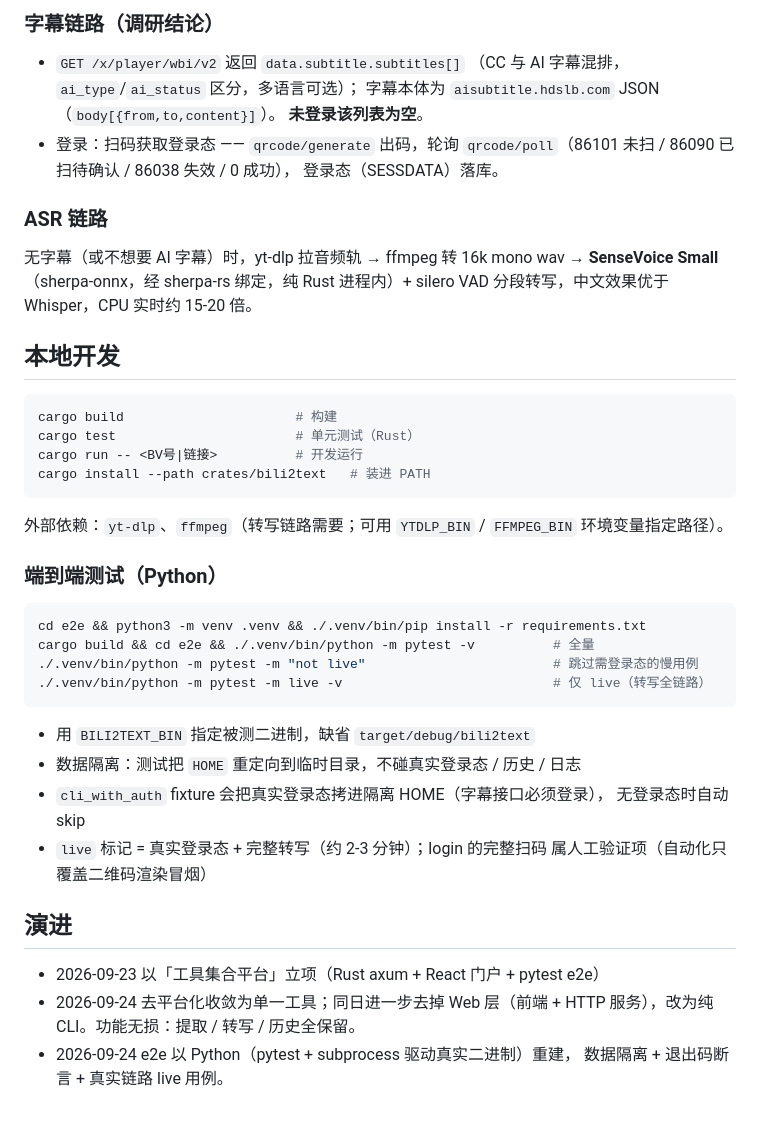
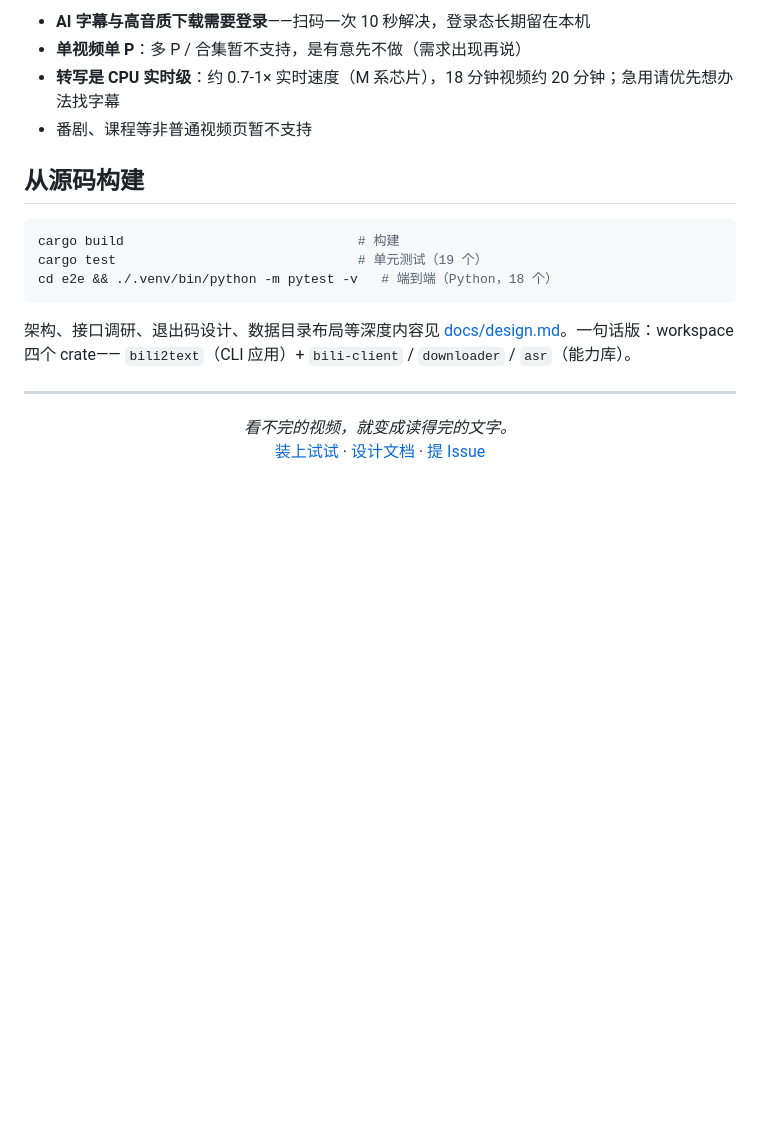
Before and after one commit to trtyr/bili2text, a Markdown page: README.md, the part around one of its changes. GitHub-like rendering; blank space fills up the shorter version.

Commit message:
docs: README 产品化重写（30 秒转化漏斗），深度内容拆分至 docs/design.md

````diff
--- a/README.md
+++ b/README.md
@@ -78,52 +100,25 @@ scripts/
 
-### 字幕链路（调研结论）
+- **AI 字幕与高音质下载需要登录**——扫码一次 10 秒解决，登录态长期留在本机
+- **单视频单 P**：多 P / 合集暂不支持，是有意先不做（需求出现再说）
+- **转写是 CPU 实时级**：约 0.7-1× 实时速度（M 系芯片），18 分钟视频约
+  20 分钟；急用请优先想办法找字幕
+- 番剧、课程等非普通视频页暂不支持
 
-- `GET /x/player/wbi/v2` 返回 `data.subtitle.subtitles[]`
-  （CC 与 AI 字幕混排，`ai_type`/`ai_status` 区分，多语言可选）；
-  字幕本体为 `aisubtitle.hdslb.com` JSON（`body[{from,to,content}]`）。
-  **未登录该列表为空**。
-- 登录：扫码获取登录态 —— `qrcode/generate` 出码，轮询
-  `qrcode/poll`（86101 未扫 / 86090 已扫待确认 / 86038 失效 / 0 成功），
-  登录态（SESSDATA）落库。
-
-### ASR 链路
-
-无字幕（或不想要 AI 字幕）时，yt-dlp 拉音频轨 → ffmpeg 转 16k mono wav →
-**SenseVoice Small**（sherpa-onnx，经 sherpa-rs 绑定，纯 Rust 进程内）+
-silero VAD 分段转写，中文效果优于 Whisper，CPU 实时约 15-20 倍。
-
-## 本地开发
+## 从源码构建
 
 ```bash
-cargo build                      # 构建
-cargo test                       # 单元测试（Rust）
-cargo run -- <BV号|链接>          # 开发运行
-cargo install --path crates/bili2text   # 装进 PATH
+cargo build                              # 构建
+cargo test                               # 单元测试（19 个）
+cd e2e && ./.venv/bin/python -m pytest -v   # 端到端（Python，18 个）
 ```
 
-外部依赖：`yt-dlp`、`ffmpeg`（转写链路需要；可用 `YTDLP_BIN` / `FFMPEG_BIN`
-环境变量指定路径）。
+架构、接口调研、退出码设计、数据目录布局等深度内容见
+[docs/design.md](docs/design.md)。一句话版：workspace 四个 crate——
+`bili2text`（CLI 应用）+ `bili-client` / `downloader` / `asr`（能力库）。
 
-### 端到端测试（Python）
+---
 
-```bash
-cd e2e && python3 -m venv .venv && ./.venv/bin/pip install -r requirements.txt
-cargo build && cd e2e && ./.venv/bin/python -m pytest -v          # 全量
-./.venv/bin/python -m pytest -m "not live"                        # 跳过需登录态的慢用例
-./.venv/bin/python -m pytest -m live -v                           # 仅 live（转写全链路）
-```
-
-- 用 `BILI2TEXT_BIN` 指定被测二进制，缺省 `target/debug/bili2text`
-- 数据隔离：测试把 `HOME` 重定向到临时目录，不碰真实登录态 / 历史 / 日志
-- `cli_with_auth` fixture 会把真实登录态拷进隔离 HOME（字幕接口必须登录），
-  无登录态时自动 skip
-- `live` 标记 = 真实登录态 + 完整转写（约 2-3 分钟）；login 的完整扫码
-  属人工验证项（自动化只覆盖二维码渲染冒烟）
-
-## 演进
-
-- 2026-09-23 以「工具集合平台」立项（Rust axum + React 门户 + pytest e2e）
-- 2026-09-24 去平台化收敛为单一工具；同日进一步去掉 Web 层（前端 + HTTP
-  服务），改为纯 CLI。功能无损：提取 / 转写 / 历史全保留。
-- 2026-09-24 e2e 以 Python（pytest + subprocess 驱动真实二进制）重建，
-  数据隔离 + 退出码断言 + 真实链路 live 用例。
+<p align="center">
+  <i>看不完的视频，就变成读得完的文字。</i><br>
+  <a href="#30-秒上手">装上试试</a> · <a href="docs/design.md">设计文档</a> · <a href="https://github.com/trtyr/bili2text/issues">提 Issue</a>
+</p>
````
Also changed, not shown: other parts of README.md (+84 -62 lines), docs/design.md (added, +124 -0 lines).
